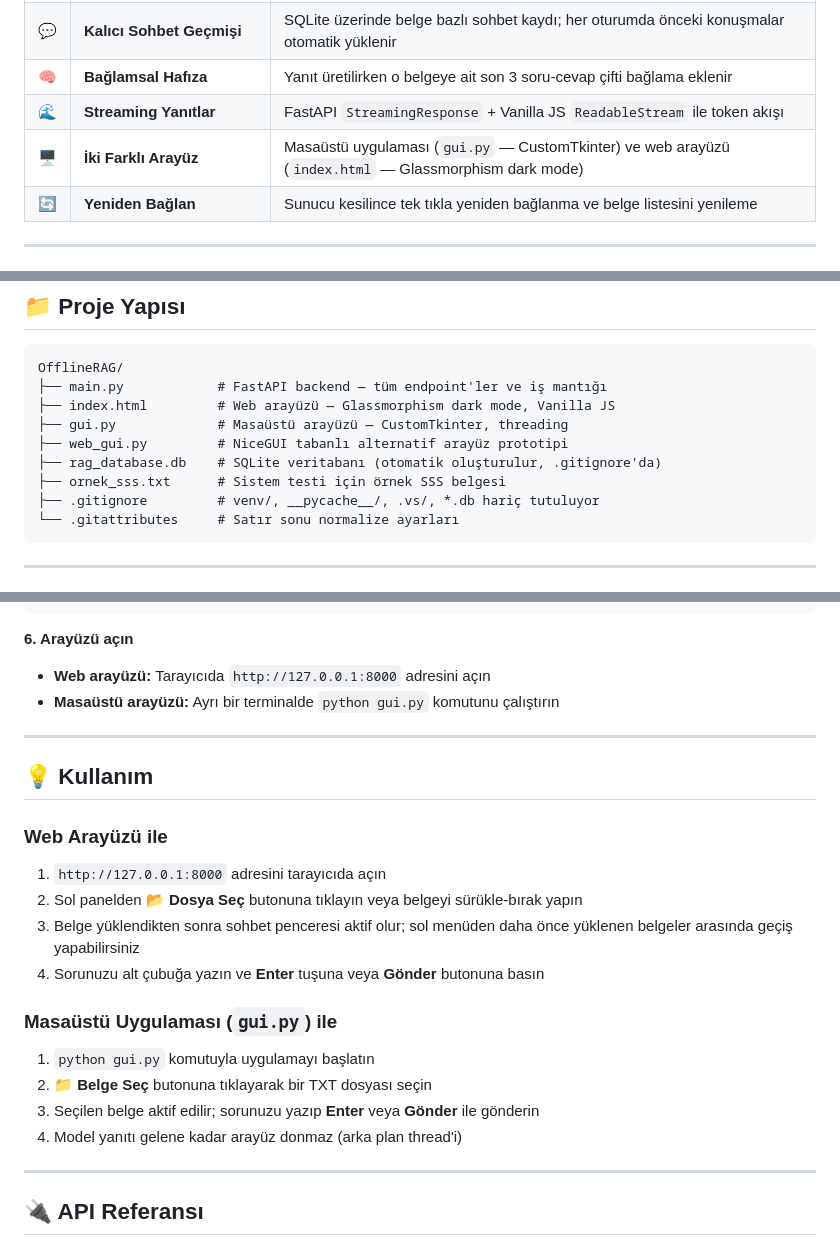
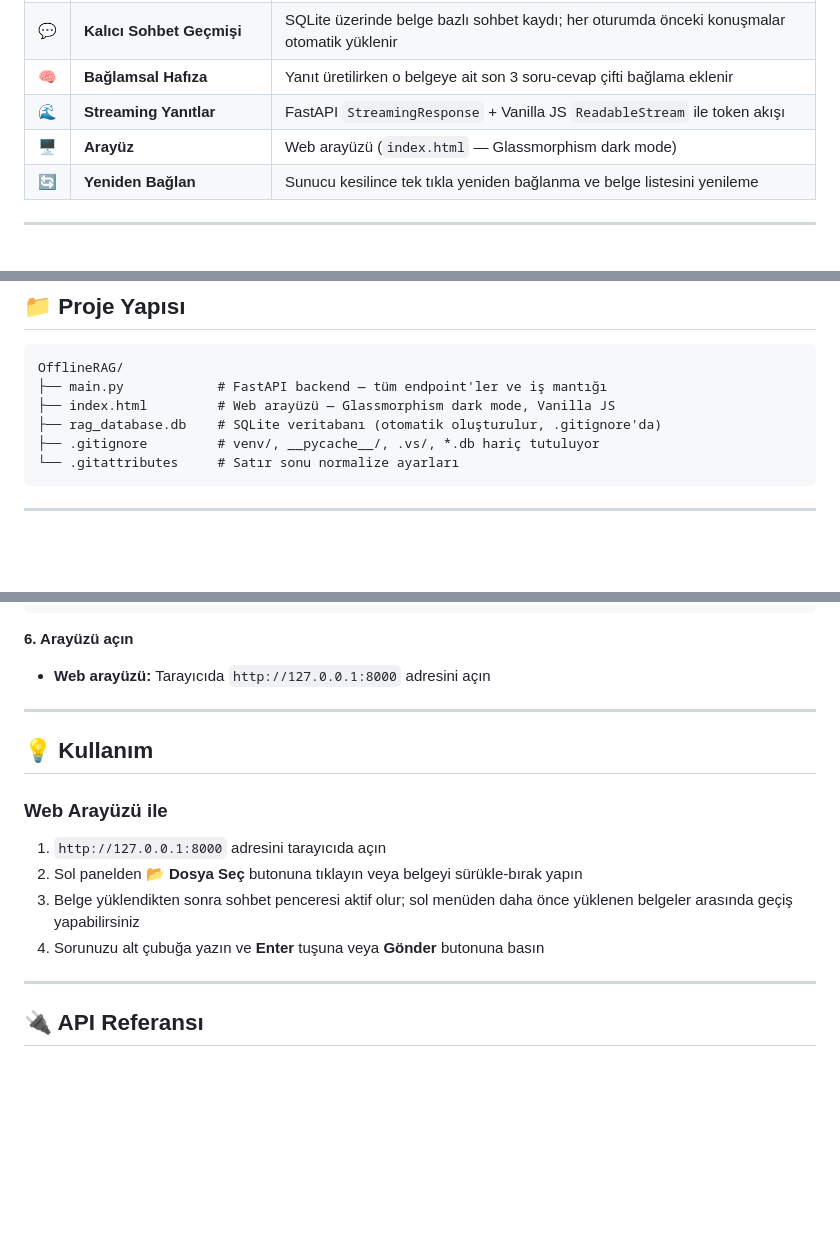
Before and after one commit to SugraKeles/OfflineRAG, a Markdown page: README.md, 3 parts joined by grey strips. Drawn GitHub-style; blank space fills up the shorter version.

````diff
--- a/README.md
+++ b/README.md
@@ -31,7 +31,7 @@ Tamamen yerel çalışan, gizlilik odaklı bir **RAG (Retrieval-Augmented Genera
 | 💬 | **Kalıcı Sohbet Geçmişi** | SQLite üzerinde belge bazlı sohbet kaydı; her oturumda önceki konuşmalar otomatik yüklenir |
 | 🧠 | **Bağlamsal Hafıza** | Yanıt üretilirken o belgeye ait son 3 soru-cevap çifti bağlama eklenir |
 | 🌊 | **Streaming Yanıtlar** | FastAPI `StreamingResponse` + Vanilla JS `ReadableStream` ile token akışı |
-| 🖥️ | **İki Farklı Arayüz** | Masaüstü uygulaması (`gui.py` — CustomTkinter) ve web arayüzü (`index.html` — Glassmorphism dark mode) |
+| 🖥️ | **Arayüz** | Web arayüzü (`index.html` — Glassmorphism dark mode) |
 | 🔄 | **Yeniden Bağlan** | Sunucu kesilince tek tıkla yeniden bağlanma ve belge listesini yenileme |
 
 ---
@@ -114,10 +114,7 @@ Tamamen yerel çalışan, gizlilik odaklı bir **RAG (Retrieval-Augmented Genera
 OfflineRAG/
 ├── main.py            # FastAPI backend — tüm endpoint'ler ve iş mantığı
 ├── index.html         # Web arayüzü — Glassmorphism dark mode, Vanilla JS
-├── gui.py             # Masaüstü arayüzü — CustomTkinter, threading
-├── web_gui.py         # NiceGUI tabanlı alternatif arayüz prototipi
 ├── rag_database.db    # SQLite veritabanı (otomatik oluşturulur, .gitignore'da)
-├── ornek_sss.txt      # Sistem testi için örnek SSS belgesi
 ├── .gitignore         # venv/, __pycache__/, .vs/, *.db hariç tutuluyor
 └── .gitattributes     # Satır sonu normalize ayarları
 ```
@@ -173,7 +170,6 @@ uvicorn main:app --reload --port 8000
 **6. Arayüzü açın**
 
 - **Web arayüzü:** Tarayıcıda `http://127.0.0.1:8000` adresini açın
-- **Masaüstü arayüzü:** Ayrı bir terminalde `python gui.py` komutunu çalıştırın
 
 ---
 
@@ -184,12 +180,6 @@ uvicorn main:app --reload --port 8000
 2. Sol panelden **📂 Dosya Seç** butonuna tıklayın veya belgeyi sürükle-bırak yapın
 3. Belge yüklendikten sonra sohbet penceresi aktif olur; sol menüden daha önce yüklenen belgeler arasında geçiş yapabilirsiniz
 4. Sorunuzu alt çubuğa yazın ve **Enter** tuşuna veya **Gönder** butonuna basın
-
-### Masaüstü Uygulaması (`gui.py`) ile
-1. `python gui.py` komutuyla uygulamayı başlatın
-2. **📁 Belge Seç** butonuna tıklayarak bir TXT dosyası seçin
-3. Seçilen belge aktif edilir; sorunuzu yazıp **Enter** veya **Gönder** ile gönderin
-4. Model yanıtı gelene kadar arayüz donmaz (arka plan thread'i)
 
 ---
 
````
Also changed, not shown: other parts of README.md (+1 -3 lines).
